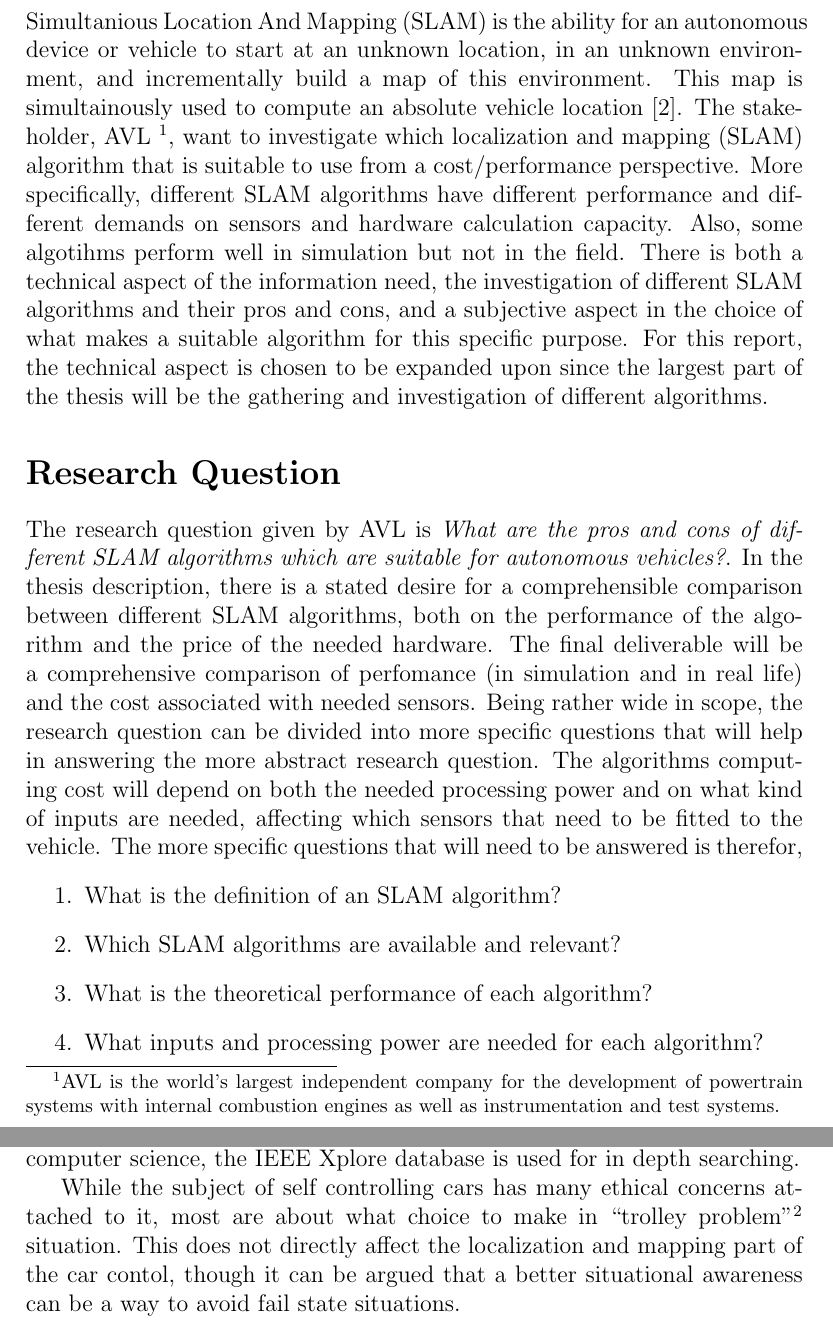
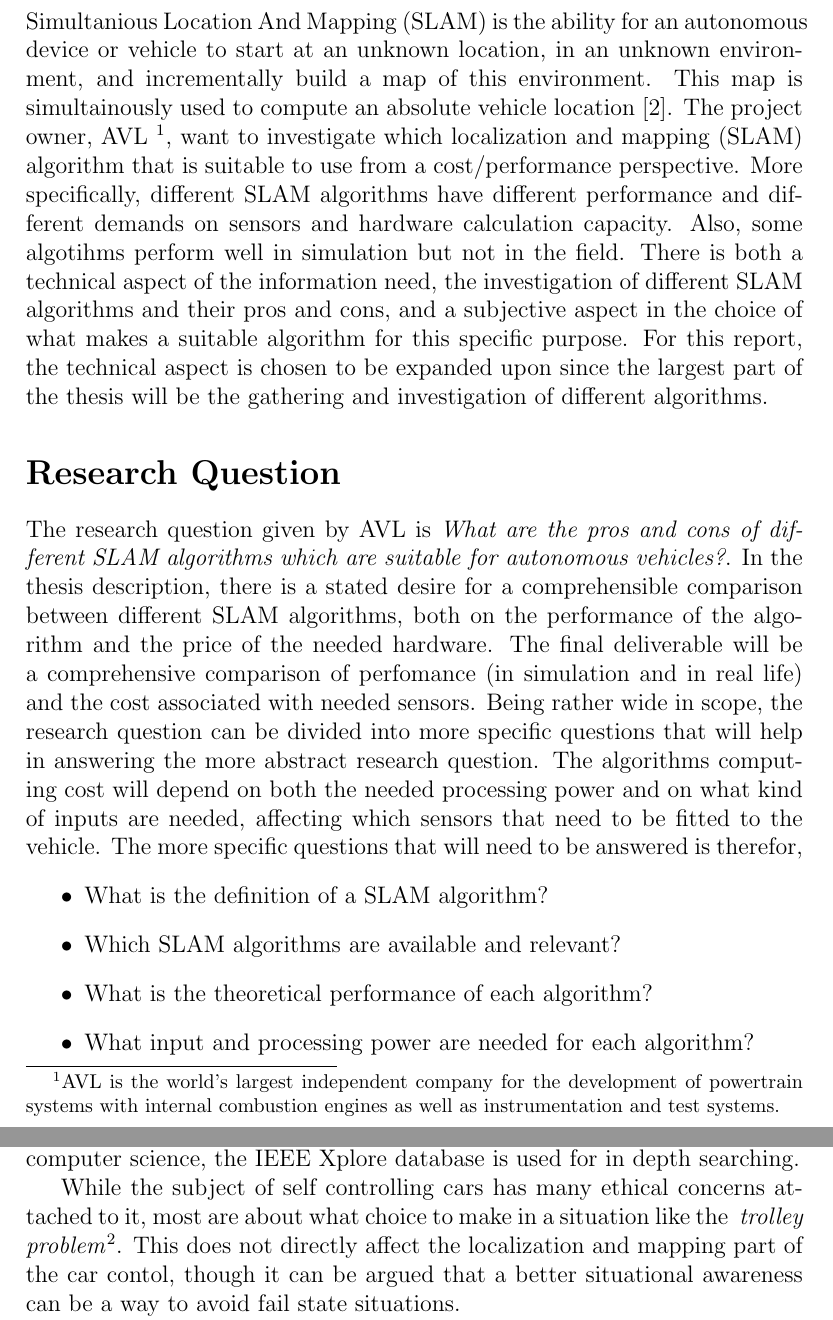
Before and after one commit to AndFroSwe/MF2071, a LaTeX document (latex/Lab2/FinalReportDraft.tex, which reads latex/Lab2/introduction.tex, latex/Lab2/researchQuestion.tex, latex/Lab2/searchMethod.tex): two parts of pages 2 and 3 of 6, joined at a grey line, cut so that both start at the same text. Compiled offline with pdfLaTeX.

Commit message:
intro and RQ done i think

```diff
--- a/latex/Lab2/introduction.tex
+++ b/latex/Lab2/introduction.tex
@@ -1,7 +1,7 @@
 Simultanious Location And Mapping (SLAM) is the ability for an autonomous
 device or vehicle to start at an unknown location, in an unknown environment, and
 incrementally build a map of this environment. This map is simultainously used to compute
-an absolute vehicle location~\cite{938381}. The stakeholder, AVL~\footnote{AVL is the world's largest independent company for the development of powertrain systems with internal combustion engines as well as instrumentation and test systems.}, want to investigate which localization and mapping (SLAM) algorithm
+an absolute vehicle location~\cite{938381}. The project owner, AVL~\footnote{AVL is the world's largest independent company for the development of powertrain systems with internal combustion engines as well as instrumentation and test systems.}, want to investigate which localization and mapping (SLAM) algorithm
 that is suitable to use from a cost/performance perspective. More specifically,
 different SLAM algorithms have different performance and different demands on
 sensors and hardware calculation capacity. Also, some algotihms perform well in
--- a/latex/Lab2/researchQuestion.tex
+++ b/latex/Lab2/researchQuestion.tex
@@ -11,9 +11,9 @@ question. The algorithms computing cost will depend on both the needed
 processing power and
 on what kind of inputs are needed, affecting which sensors that need to be
 fitted to the vehicle. The more specific questions that will need to be answered is therefor,
-\begin{enumerate}
-    \item What is the definition of an SLAM algorithm?
+\begin{itemize}
+    \item What is the definition of a SLAM algorithm?
     \item Which SLAM algorithms are available and relevant?
     \item What is the theoretical performance of each algorithm?
-    \item What inputs and processing power are needed for each algorithm?
-\end{enumerate}
+    \item What input and processing power are needed for each algorithm?
+    \end{itemize}
--- a/latex/Lab2/searchMethod.tex
+++ b/latex/Lab2/searchMethod.tex
@@ -22,9 +22,10 @@ Being a project focused in electrical engineering, mechatronics and computer
 science, the IEEE Xplore database is used for in depth searching.
 
 While the subject of self controlling cars has many ethical concerns attached to
-it, most are about what choice to make in ``trolley problem''\footnote{The
+it, most are about what choice to make in a situation like the ~\textit{trolley
+problem}\footnote{The
 trolley problem is a philisophical question about choosing which life/lives to
-save/sacrifice in a two-choice situation.} situation. This does not directly
+save/sacrifice in a two-choice situation.}. This does not directly
 affect the localization and mapping part of the car contol, though it can be
 argued that a better situational awareness can be a way to avoid fail state
 situations.
```
Also changed, not shown: latex/Lab2/searchIteration.tex (+6 -4 lines).
